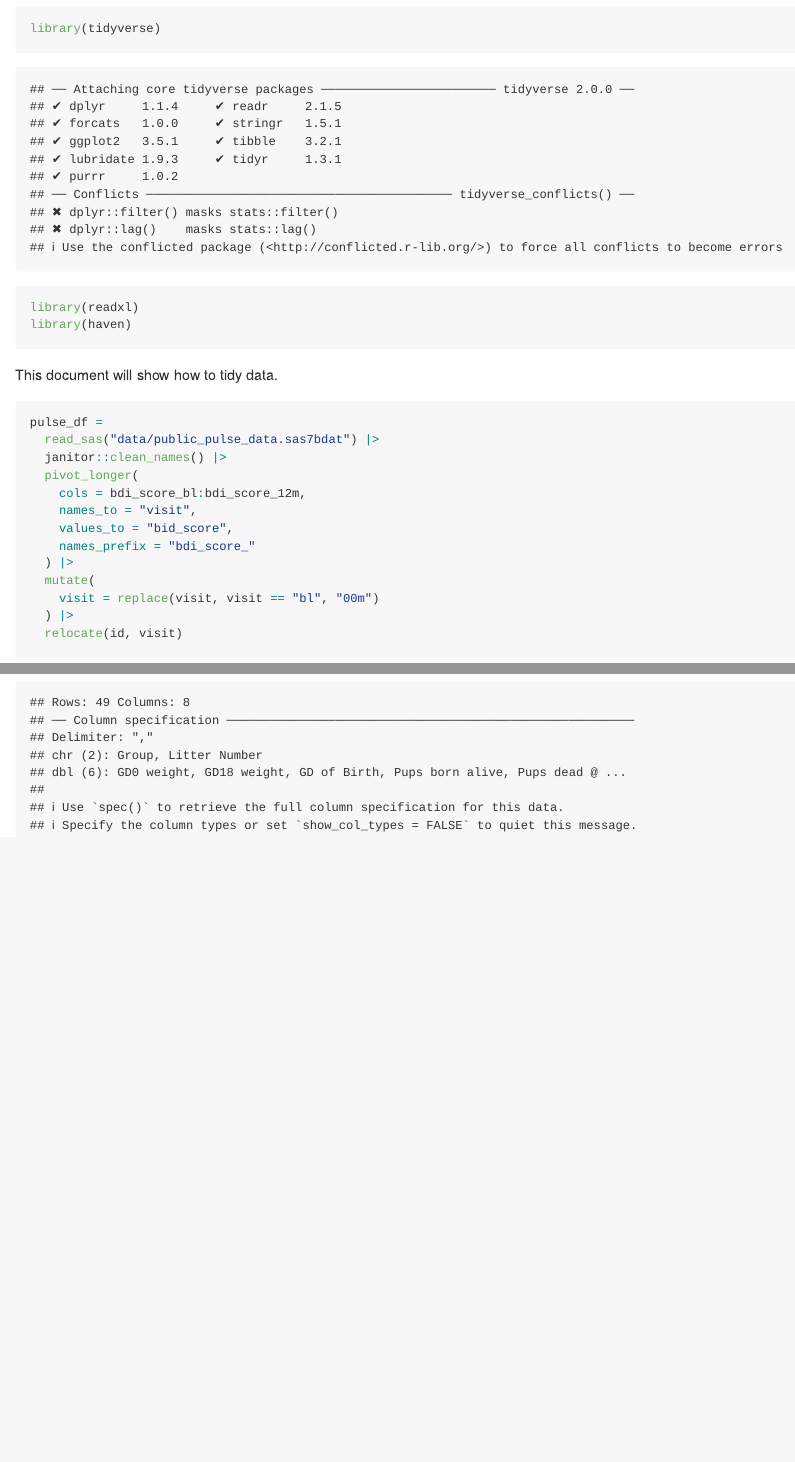
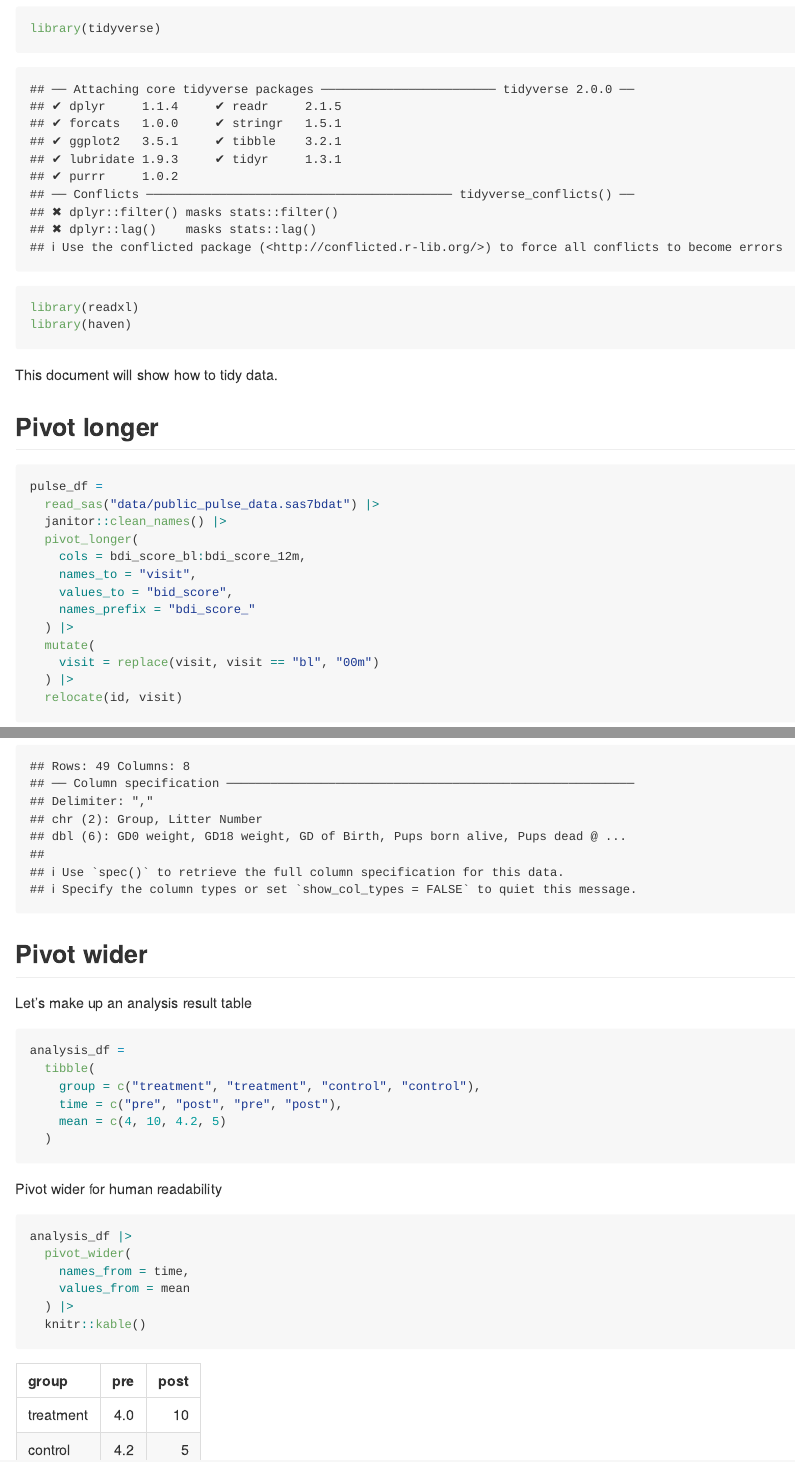
Before and after one commit to Yifei3563/data_wrangling_i, an R Markdown document (tidy_data.Rmd): the page in a window 1100 px wide, from 100 px down, and a second part further down, joined at a grey line. The pictures show the output file tidy_data.md that the author committed with the source, drawn offline in the style of GitHub.

Commit message:
pivot wider + knitr::kable

````diff
--- a/tidy_data.Rmd
+++ b/tidy_data.Rmd
@@ -10,6 +10,8 @@ library(haven)
 ```
 
 This document will show how to tidy data.
+
+## Pivot longer
 
 ```{r}
 pulse_df =
@@ -48,3 +50,30 @@ litters_df =
       "gd18_weight" ~ 18
     ))
 ```
+
+
+## Pivot wider
+
+Let's make up an analysis result table
+
+```{r}
+analysis_df =
+  tibble(
+    group = c("treatment", "treatment", "control", "control"),
+    time = c("pre", "post", "pre", "post"),
+    mean = c(4, 10, 4.2, 5)
+  )
+```
+
+
+
+Pivot wider for human readability
+
+```{r}
+analysis_df |>
+  pivot_wider(
+    names_from = time,
+    values_from = mean
+  ) |>
+  knitr::kable()
+```
````
Also changed, not shown: tidy_data.md.
